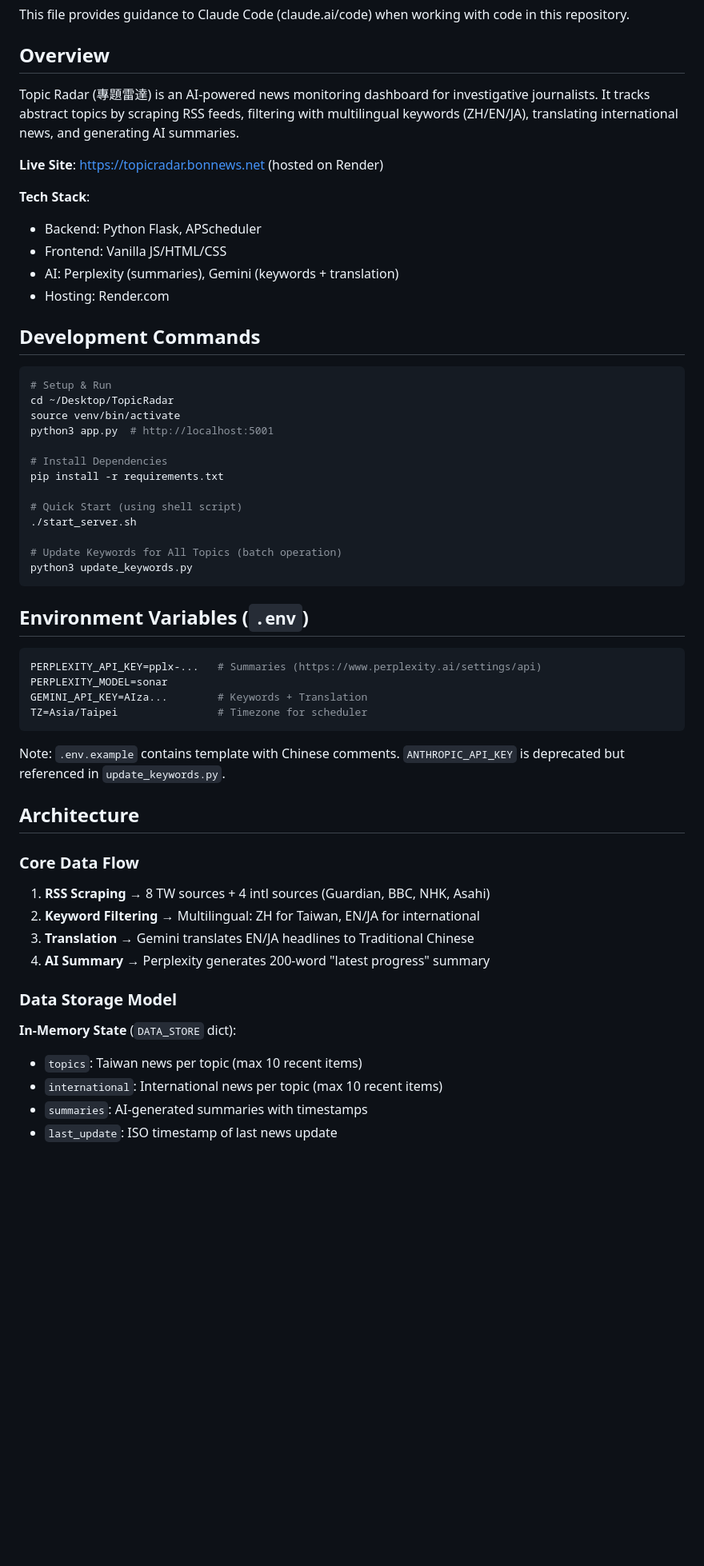
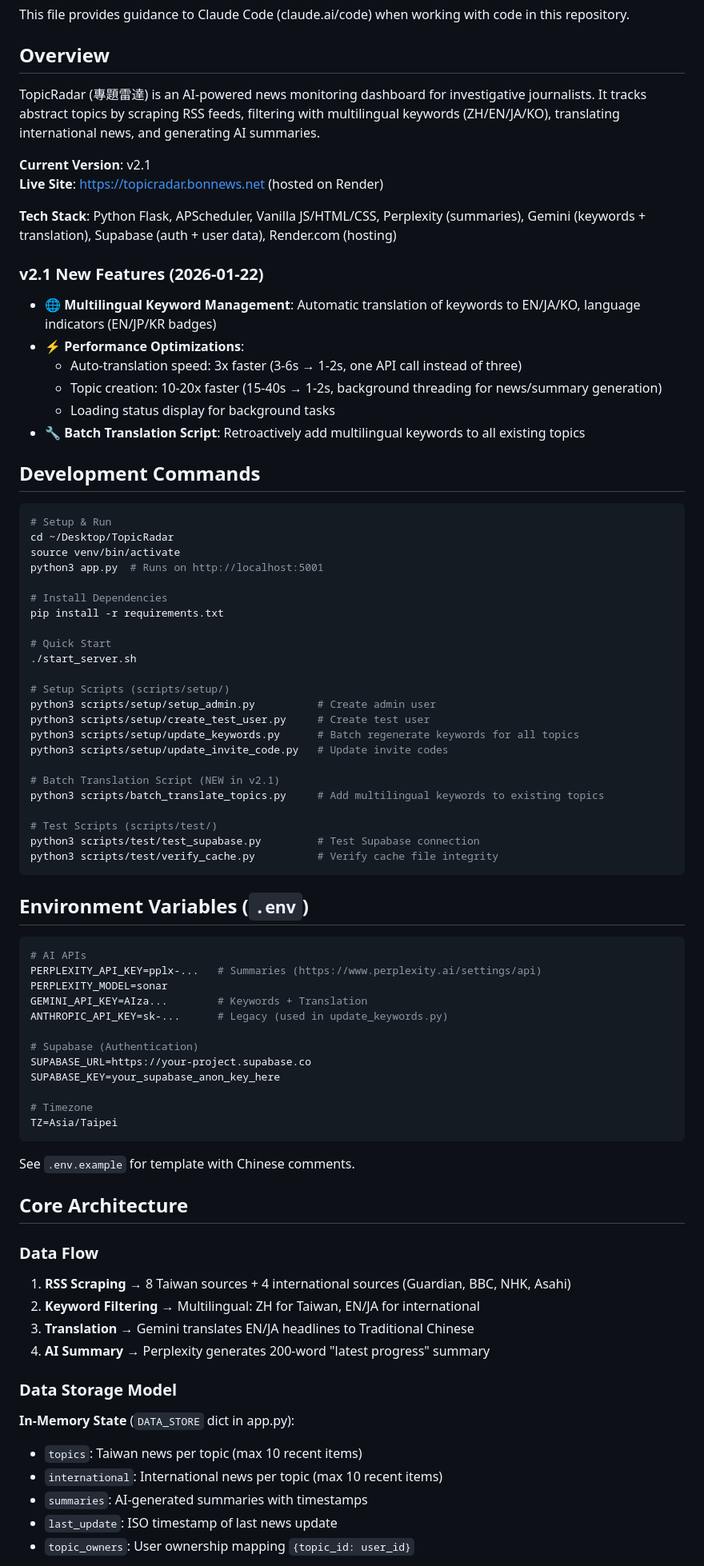
Before and after one commit to nightpluie/TopicRadar, a Markdown page: CLAUDE.md, the part around one of its changes. Shown at 80% size. Rendered like a GitHub page; blank space fills up the shorter version.

Commit message:
docs: 更新專案文件至 v2.1
更新內容：
- CLAUDE.md: 加入 v2.1 新功能說明
- 新增 docs/PROJECT_STATUS.md: 專案狀態與任務交接文件
- 包含效能優化、多語言支援等最新功能
- 更新 AI 整合、命令參考、關鍵字格式說明

````diff
--- a/CLAUDE.md
+++ b/CLAUDE.md
@@ -4,15 +4,21 @@ This file provides guidance to Claude Code (claude.ai/code) when working with co
 
 ## Overview
 
-Topic Radar (專題雷達) is an AI-powered news monitoring dashboard for investigative journalists. It tracks abstract topics by scraping RSS feeds, filtering with multilingual keywords (ZH/EN/JA), translating international news, and generating AI summaries.
+TopicRadar (專題雷達) is an AI-powered news monitoring dashboard for investigative journalists. It tracks abstract topics by scraping RSS feeds, filtering with multilingual keywords (ZH/EN/JA/KO), translating international news, and generating AI summaries.
 
+**Current Version**: v2.1
 **Live Site**: https://topicradar.bonnews.net (hosted on Render)
 
-**Tech Stack**:
-- Backend: Python Flask, APScheduler
-- Frontend: Vanilla JS/HTML/CSS
-- AI: Perplexity (summaries), Gemini (keywords + translation)
-- Hosting: Render.com
+**Tech Stack**: Python Flask, APScheduler, Vanilla JS/HTML/CSS, Perplexity (summaries), Gemini (keywords + translation), Supabase (auth + user data), Render.com (hosting)
+
+### v2.1 New Features (2026-01-22)
+
+- 🌐 **Multilingual Keyword Management**: Automatic translation of keywords to EN/JA/KO, language indicators (EN/JP/KR badges)
+- ⚡ **Performance Optimizations**:
+  - Auto-translation speed: 3x faster (3-6s → 1-2s, one API call instead of three)
+  - Topic creation: 10-20x faster (15-40s → 1-2s, background threading for news/summary generation)
+  - Loading status display for background tasks
+- 🔧 **Batch Translation Script**: Retroactively add multilingual keywords to all existing topics
 
 ## Development Commands
 
@@ -20,43 +26,62 @@ Topic Radar (專題雷達) is an AI-powered news monitoring dashboard for invest
 # Setup & Run
 cd ~/Desktop/TopicRadar
 source venv/bin/activate
-python3 app.py  # http://localhost:5001
+python3 app.py  # Runs on http://localhost:5001
 
 # Install Dependencies
 pip install -r requirements.txt
 
-# Quick Start (using shell script)
+# Quick Start
 ./start_server.sh
 
-# Update Keywords for All Topics (batch operation)
-python3 update_keywords.py
+# Setup Scripts (scripts/setup/)
+python3 scripts/setup/setup_admin.py          # Create admin user
+python3 scripts/setup/create_test_user.py     # Create test user
+python3 scripts/setup/update_keywords.py      # Batch regenerate keywords for all topics
+python3 scripts/setup/update_invite_code.py   # Update invite codes
+
+# Batch Translation Script (NEW in v2.1)
+python3 scripts/batch_translate_topics.py     # Add multilingual keywords to existing topics
+
+# Test Scripts (scripts/test/)
+python3 scripts/test/test_supabase.py         # Test Supabase connection
+python3 scripts/test/verify_cache.py          # Verify cache file integrity
 ```
 
 ## Environment Variables (`.env`)
 
 ```ini
+# AI APIs
 PERPLEXITY_API_KEY=pplx-...   # Summaries (https://www.perplexity.ai/settings/api)
 PERPLEXITY_MODEL=sonar
 GEMINI_API_KEY=AIza...        # Keywords + Translation
-TZ=Asia/Taipei                # Timezone for scheduler
+ANTHROPIC_API_KEY=sk-...      # Legacy (used in update_keywords.py)
+
+# Supabase (Authentication)
+SUPABASE_URL=https://your-project.supabase.co
+SUPABASE_KEY=your_supabase_anon_key_here
+
+# Timezone
+TZ=Asia/Taipei
 ```
 
-Note: `.env.example` contains template with Chinese comments. `ANTHROPIC_API_KEY` is deprecated but referenced in `update_keywords.py`.
+See `.env.example` for template with Chinese comments.
 
-## Architecture
+## Core Architecture
 
-### Core Data Flow
+### Data Flow
 
-1. **RSS Scraping** → 8 TW sources + 4 intl sources (Guardian, BBC, NHK, Asahi)
+1. **RSS Scraping** → 8 Taiwan sources + 4 international sources (Guardian, BBC, NHK, Asahi)
 2. **Keyword Filtering** → Multilingual: ZH for Taiwan, EN/JA for international
 3. **Translation** → Gemini translates EN/JA headlines to Traditional Chinese
 4. **AI Summary** → Perplexity generates 200-word "latest progress" summary
 
 ### Data Storage Model
 
-**In-Memory State** (`DATA_STORE` dict):
+**In-Memory State** (`DATA_STORE` dict in app.py):
 - `topics`: Taiwan news per topic (max 10 recent items)
 - `international`: International news per topic (max 10 recent items)
 - `summaries`: AI-generated summaries with timestamps
 - `last_update`: ISO timestamp of last news update
+- `topic_owners`: User ownership mapping `{topic_id: user_id}`
 
````
Also changed, not shown: other parts of CLAUDE.md (+136 -75 lines), docs/PROJECT_STATUS.md (added, +147 -0 lines).
